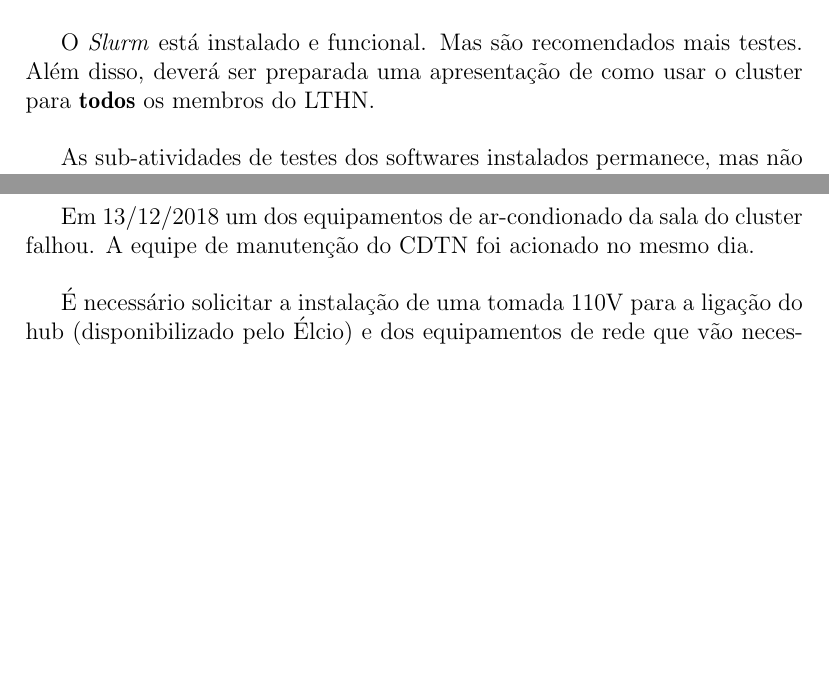
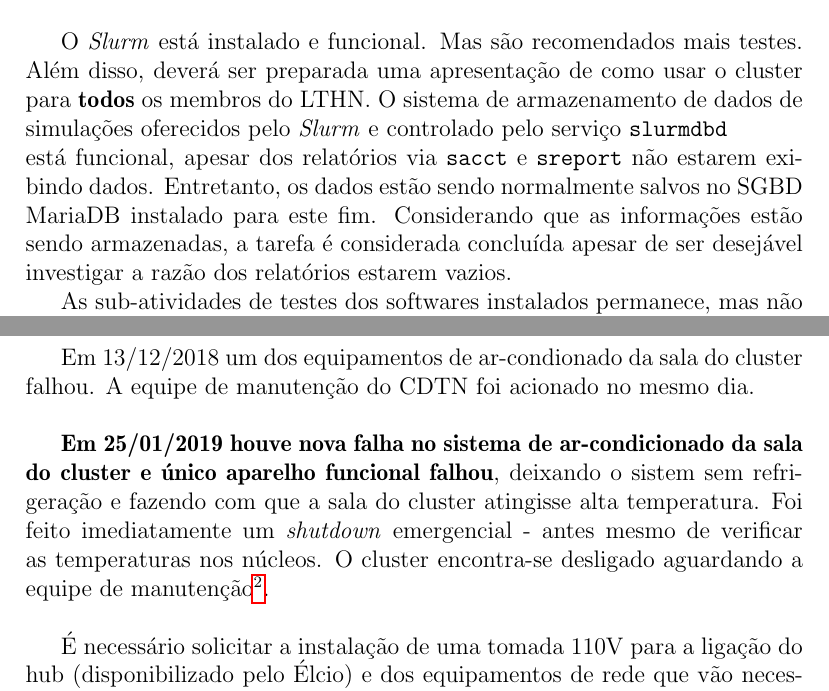
Before and after one commit to vitorvas/plans, a LaTeX document (plans.tex, which reads cluster.tex): two parts of pages 8 and 9 of 24, joined at a grey line, cut so that both start at the same text, the shorter picture padded with empty space. Compiled offline with pdfLaTeX.

Commit message:
SlurmDB funcionando (armazena os dados no banco) e anotada falha no outro ar da sala.

```diff
--- a/cluster.tex
+++ b/cluster.tex
@@ -72,7 +72,12 @@ que leva até o Ganglia (\texttt{http://playerone.usuarios.cdtn.br}).\\
 
 O \textit{Slurm} está instalado e funcional. Mas são recomendados mais testes.
 Além disso, deverá ser preparada uma apresentação de como usar o cluster
-para \textbf{todos} os membros do LTHN.\\
+para \textbf{todos} os membros do LTHN. O sistema de armazenamento de dados
+de simulações oferecidos pelo \textit{Slurm} e controlado pelo serviço \texttt{slurmdbd}\\ está funcional, apesar dos relatórios via \texttt{sacct} e
+\texttt{sreport} não estarem exibindo dados. Entretanto, os dados estão sendo
+normalmente salvos no SGBD MariaDB instalado para este fim. Considerando
+que as informações estão sendo armazenadas, a tarefa é considerada concluída apesar
+de ser desejável investigar a razão dos relatórios estarem vazios.
 
 As sub-atividades de testes dos softwares instalados permanece, mas não mais como item. Isso se dá pois os testes dependem da disponibilidade dos usuários, da modelagem de casos de testes, etc. Até o presente momento, foram testados o MCNP6 (sem problemas detectados) e OpenFOAM (altíssima latência na decomposição da malha que pode inviabilizar simulações com muitos núcleos. Investigar pois pode estar ligado ao desempenho do \texttt{gluster}).\\
 
@@ -98,6 +103,9 @@ O sistema está hoje fora da rede elétrica do gerador.\\
 
 Em 13/12/2018 um dos equipamentos de ar-condionado da sala do cluster falhou. A equipe de manutenção do CDTN foi acionado no mesmo dia.\\
 
+\textbf{Em 25/01/2019 houve nova falha no sistema de ar-condicionado da sala do cluster e único aparelho funcional falhou}, deixando o sistem sem refrigeração e fazendo com que a sala do cluster atingisse alta temperatura. Foi feito imediatamente um \textit{shutdown} emergencial - antes mesmo de verificar as temperaturas nos núcleos. O cluster encontra-se desligado aguardando a equipe de manutenção\footnote{A equipe de manutenção ainda não havia sido contactada no momento de
+atualização deste texto}.\\
+
 É necessário solicitar a instalação de uma tomada 110V para a ligação do hub
 (disponibilizado pelo Élcio) e dos equipamentos de rede que vão necessitar
 dessas conexãos.\\
```
Also changed, not shown: cluster.tex (10 more changed lines).
